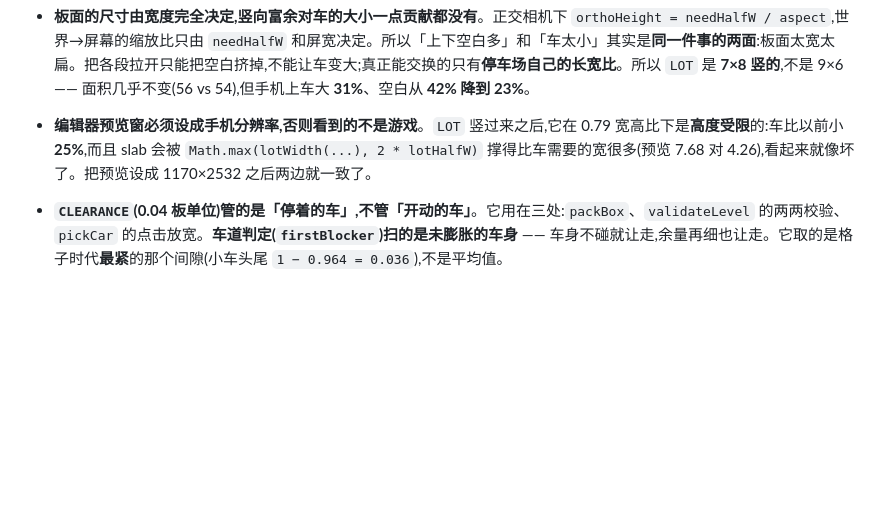
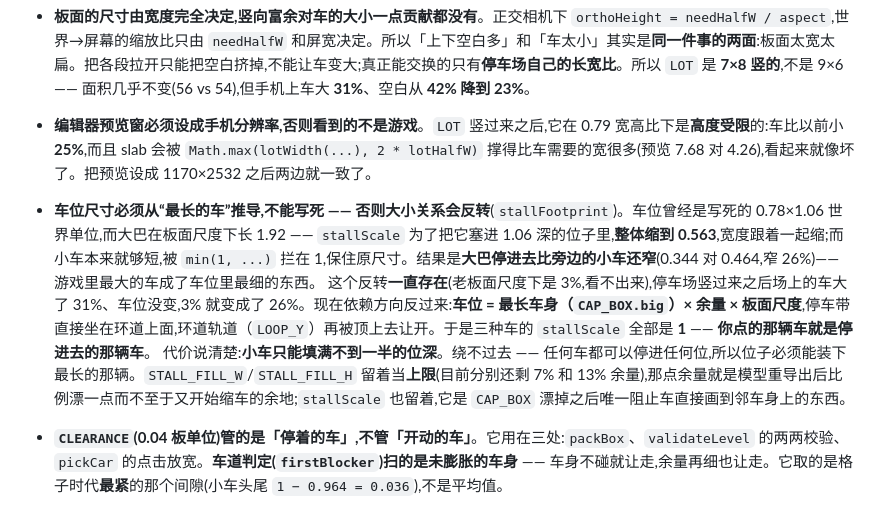
Before and after one commit to NashNiu/parking, a Markdown page: README.md, the part around the change. GitHub-like rendering; blank space fills up the shorter version.

Commit message:
docs: a stall sized in world units inverts the size hierarchy
The invariant behind the last commit, plus the number that makes it stick: a
bus parked 26% narrower than the small car beside it, because a fixed 1.06-deep
stall forced `stallScale` to shrink the long car uniformly while the short one
was capped at 1 and kept its size.

Also records the trade the fix accepts -- a small car fills under half its
stall's depth -- and why there is no way round it.

Co-Authored-By: Claude Opus 5 (1M context) <noreply@anthropic.com>

```diff
--- a/README.md
+++ b/README.md
@@ -127,6 +127,9 @@ npm start          # 起一个本地静态服务
 - **收種取景宽度会让车变小,不是变大 —— 已量过,不要再试**。直觉是「镜头拉近 → 东西变大」,但把取景从 4.67 收到实测最大伸出量 4.36 之后,车小了 **7.4%**,停车场占屏宽从 **82% 掍到 75%**。原因:环道占的是**固定的世界宽度**(每边 `RING_OFF + ROAD_H/2` = 1.07),镜头拉近之后它就吃掉更大比例的屏幕。
 - **板面的尺寸由宽度完全决定,竖向富余对车的大小一点贡献都没有**。正交相机下 `orthoHeight = needHalfW / aspect`,世界→屏幕的缩放比只由 `needHalfW` 和屏宽决定。所以「上下空白多」和「车太小」其实是**同一件事的两面**:板面太宽太扁。把各段拉开只能把空白挤掉,不能让车变大;真正能交换的只有**停车场自己的长宽比**。所以 `LOT` 是 **7×8 竖的**,不是 9×6 —— 面积几乎不变(56 vs 54),但手机上车大 **31%**、空白从 **42% 降到 23%**。
 - **编辑器预览窗必须设成手机分辨率,否则看到的不是游戏**。`LOT` 竖过来之后,它在 0.79 宽高比下是**高度受限**的:车比以前小 **25%**,而且 slab 会被 `Math.max(lotWidth(...), 2 * lotHalfW)` 撑得比车需要的宽很多(预览 7.68 对 4.26),看起来就像坏了。把预览设成 1170×2532 之后两边就一致了。
+- **车位尺寸必须从“最长的车”推导,不能写死 —— 否则大小关系会反转**(`stallFootprint`)。车位曾经是写死的 0.78×1.06 世界单位,而大巴在板面尺度下长 1.92 —— `stallScale` 为了把它塞进 1.06 深的位子里,**整体缩到 0.563**,宽度跟着一起缩;而小车本来就够短,被 `min(1, ...)` 拦在 1,保住原尺寸。结果是**大巴停进去比旁边的小车还窄**(0.344 对 0.464,窄 26%)—— 游戏里最大的车成了车位里最细的东西。
+  这个反转**一直存在**(老板面尺度下是 3%,看不出来),停车场竖过来之后场上的车大了 31%、车位没变,3% 就变成了 26%。现在依赖方向反过来:**车位 = 最长车身（`CAP_BOX.big`）× 余量 × 板面尺度**,停车带直接坐在环道上面,环道轨道（`LOOP_Y`）再被顶上去让开。于是三种车的 `stallScale` 全部是 **1** —— **你点的那辆车就是停进去的那辆车**。
+  代价说清楚:**小车只能填满不到一半的位深**。绕不过去 —— 任何车都可以停进任何位,所以位子必须能装下最长的那辆。`STALL_FILL_W`/`STALL_FILL_H` 留着当**上限**(目前分别还剩 7% 和 13% 余量),那点余量就是模型重导出后比例漂一点而不至于又开始缩车的余地;`stallScale` 也留着,它是 `CAP_BOX` 漂掉之后唯一阻止车直接画到邻车身上的东西。
 - **`CLEARANCE`(0.04 板单位)管的是「停着的车」,不管「开动的车」**。它用在三处:`packBox`、`validateLevel` 的两两校验、`pickCar` 的点击放宽。**车道判定(`firstBlocker`)扫的是未膨胀的车身** —— 车身不碰就让走,余量再细也让走。它取的是格子时代**最紧**的那个间隙(小车头尾 `1 − 0.964 = 0.036`),不是平均值。
 
   **这个分工是量出来之后定的。** 车道也要这个余量时,250 辆被挡车里有 18 辆其实挤得过去,被拒绝的最宽真实空隙是 **2.7 px** —— 这个边界细到看不见,所以卡在它附近的车全都「看着能过却过不去」。反方向的代价很小,而且**恰恰是因为打包仍然强制这个余量**:停着的车两两至少一个 `CLEARANCE`,所以大多数通道本来就够宽,改完之后 114 辆能走的车里只有 4 辆贴到 1.3 px 以内,最紧 0.5 px。
```
